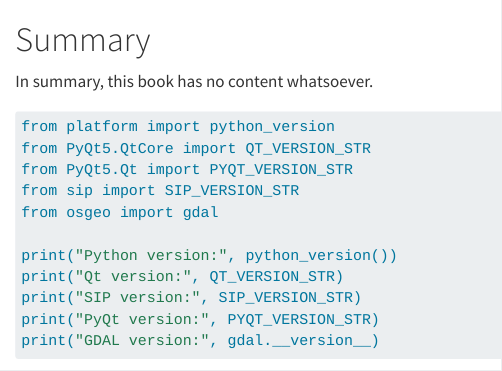
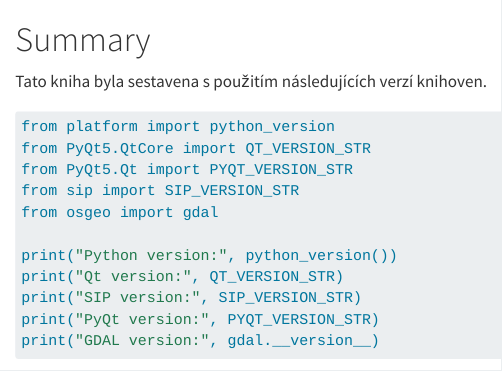
Before and after one commit to JanCaha/PyQt-GIS-book, a Quarto document (summary.qmd): the page in a window 1100 px wide, from its top. Rendered offline with R 4.5, knitr and Pandoc in place of Quarto, with nearby package versions; some code elsewhere in the file could not run offline.

Commit message:
update text

````diff
--- a/summary.qmd
+++ b/summary.qmd
@@ -1,6 +1,6 @@
 # Summary
 
-In summary, this book has no content whatsoever.
+Tato kniha byla sestavena s použitím následujících verzí knihoven.
 
 ```{python}
 from platform import python_version
````
